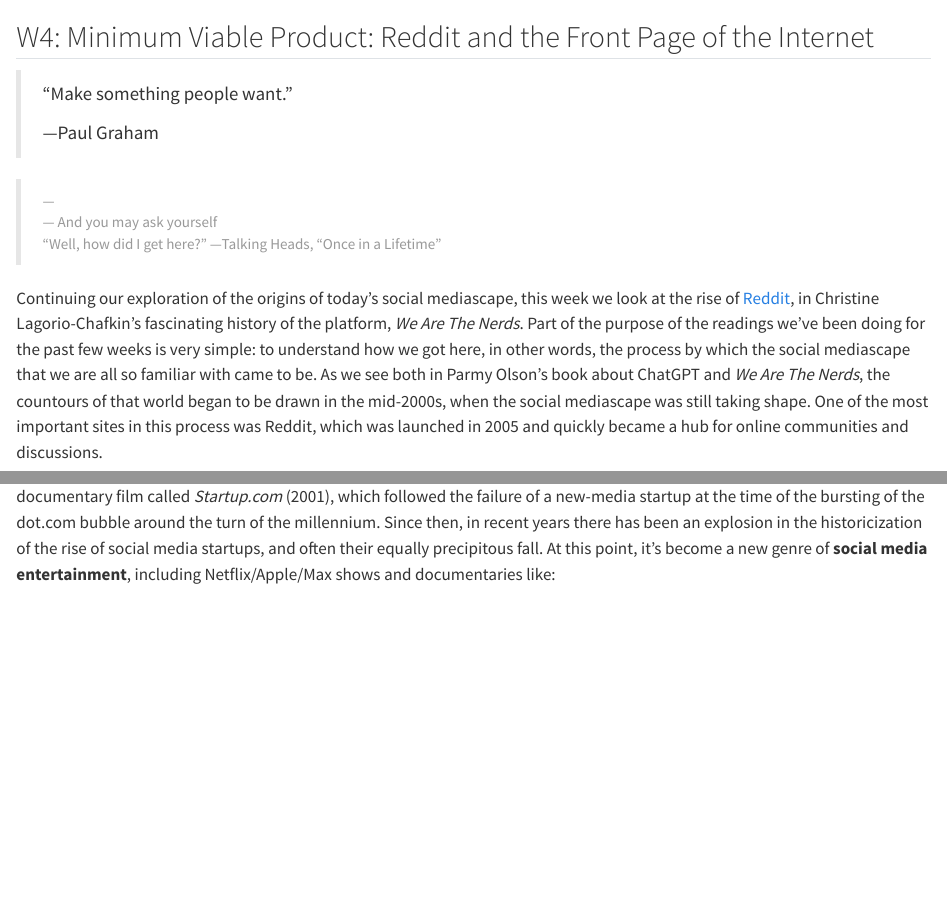
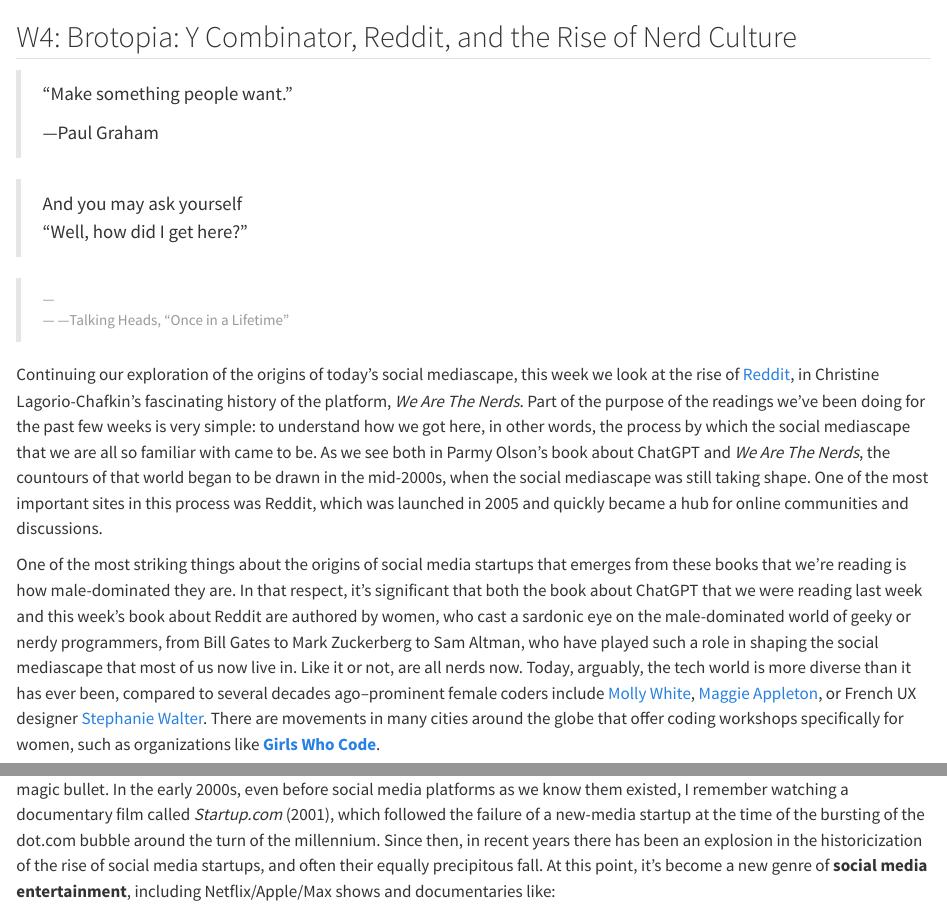
Before and after one commit to mroberts1/fsu-social-mobilities-fa24, a Quarto document (w4-nerds.qmd): the page in a window 1100 px wide, from its top, and a second part further down, joined at a grey line. Rendered offline with R 4.5, knitr and Pandoc in place of Quarto, with nearby package versions.

Commit message:
Added W4 Agenda lecture

````diff
--- a/w4-nerds.qmd
+++ b/w4-nerds.qmd
@@ -11,7 +11,7 @@
 library(palmerpenguins)
 ```
 
-## W4: Minimum Viable Product: Reddit and the Front Page of the Internet
+## W4: Brotopia: Y Combinator, Reddit, and the Rise of Nerd Culture
 <small>
 
 >"Make something people want."
@@ -20,10 +20,13 @@
 
 >And you may ask yourself
 >"Well, how did I get here?"
+
 >---Talking Heads, "Once in a Lifetime"
 </small>
 
 Continuing our exploration of the origins of today's social mediascape, this week we look at the rise of [Reddit](https://www.reddit.com/), in Christine Lagorio-Chafkin's fascinating history of the platform, *We Are The Nerds*. Part of the purpose of the readings we've been doing for the past few weeks is very simple: to understand how we got here, in other words, the process by which the social mediascape that we are all so familiar with came to be. As we see both in Parmy Olson's book about ChatGPT and *We Are The Nerds*, the countours of that world began to be drawn in the mid-2000s, when the social mediascape was still taking shape. One of the most important sites in this process was Reddit, which was launched in 2005 and quickly became a hub for online communities and discussions.
+
+One of the most striking things about the origins of social media startups that emerges from these books that we're reading is how male-dominated they are. In that respect, it's significant that both the book about ChatGPT that we were reading last week and this week's book about Reddit are authored by women, who cast a sardonic eye on the male-dominated world of geeky or nerdy programmers, from Bill Gates to Mark Zuckerberg to Sam Altman, who have played such a role in shaping the social mediascape that most of us now live in. Like it or not, are all nerds now. Today, arguably, the tech world is more diverse than it has ever been, compared to several decades ago--prominent female coders include [Molly White](https://mollywhite.net/), [Maggie Appleton](https://maggieappleton.com/), or French UX designer [Stephanie Walter](https://stephaniewalter.com/). There are movements in many cities around the globe that offer coding workshops specifically for women, such as organizations like [**Girls Who Code**](https://girlswhocode.com/).
 
 Social media startups, why they mostly fail, but sometimes achieve astonishing success, is of course something that everyone has been trying to figure out for decades now, and even though the process is understood much better today, there is still no magic bullet. In the early 2000s, even before social media platforms as we know them existed, I remember watching a documentary film called *Startup.com* (2001), which followed the failure of a new-media startup at the time of the bursting of the dot.com bubble around the turn of the millennium. Since then, in recent years there has been an explosion in the historicization of the rise of social media startups, and often their equally precipitous fall. At this point, it's become a new genre of **social media entertainment**, including Netflix/Apple/Max shows and documentaries like:
 
````
Also changed, not shown: 2 other files.
